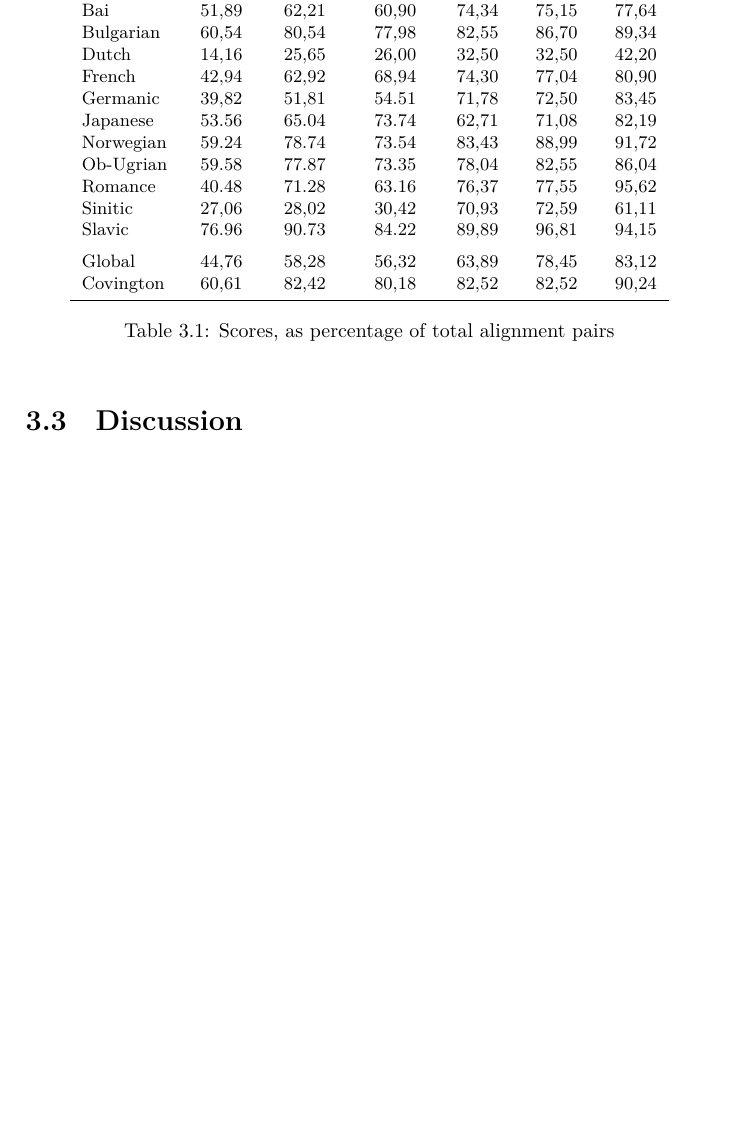
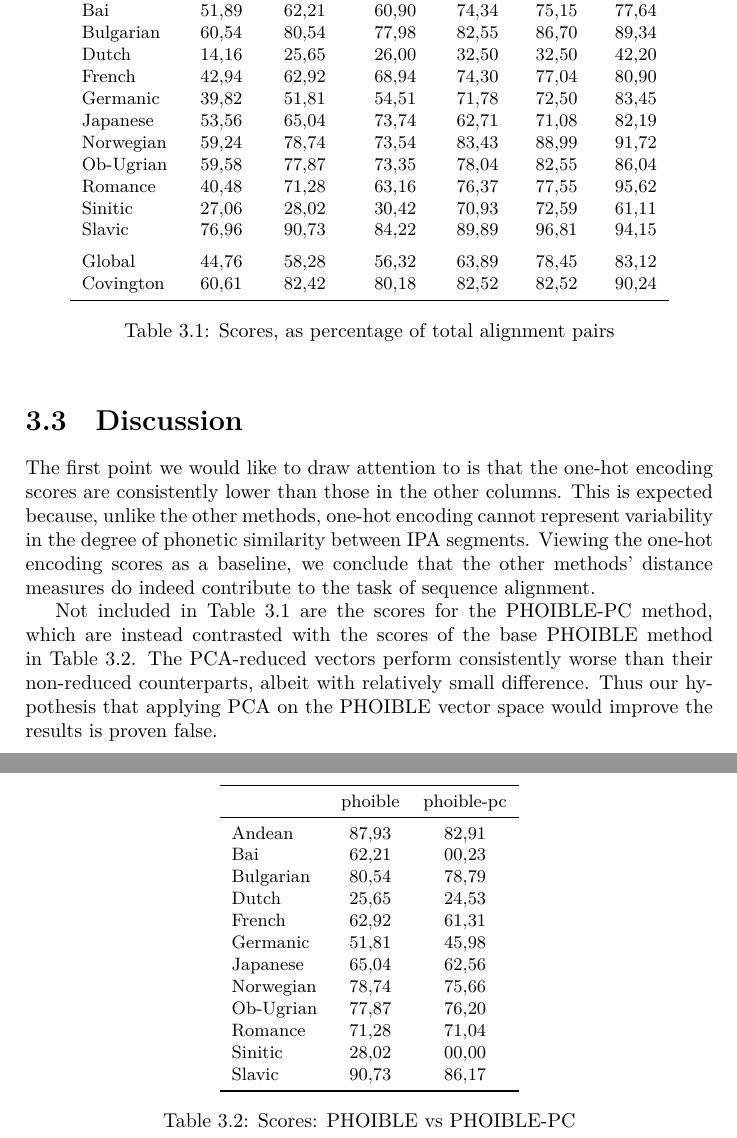
Before and after one commit to pavelsof/ipavec, a LaTeX thesis (paper/thesis.tex): part of page 9 of 12 before the commit and two parts of pages 9 and 10 of 13 after it, the two joined at a grey line, cut so that both start at the same text, the shorter picture padded with empty space. Compiled offline with XeLaTeX.

Commit message:
Started writing the discussion.

```diff
--- a/paper/thesis.tex
+++ b/paper/thesis.tex
@@ -232,6 +232,39 @@ The percentage-score evaluation of the output of running our proposed methods an
 
 \section{Discussion}
 
+The first point we would like to draw attention to is that the one-hot encoding scores are consistently lower than those in the other columns.
+This is expected because, unlike the other methods, one-hot encoding cannot represent variability in the degree of phonetic similarity between IPA segments.
+Viewing the one-hot encoding scores as a baseline, we conclude that the other methods' distance measures do indeed contribute to the task of sequence alignment.
+
+Not included in Table~\ref{tab:results} are the scores for the PHOIBLE-PC method,
+which are instead contrasted with the scores of the base PHOIBLE method in Table~\ref{tab:phoible}.
+The PCA-reduced vectors perform consistently worse than their non-reduced counterparts, albeit with relatively small difference.
+Thus our hypothesis that applying PCA on the PHOIBLE vector space would improve the results is proven false.
+
+\begin{table}[h]
+	\centering\small
+	\begin{tabular}{l *{2}{c}}
+		\toprule
+		& phoible & phoible-pc \\
+		\midrule
+		Andean		&	87,93 &	82,91 \\
+		Bai			&	62,21 &	00,23 \\
+		Bulgarian	&	80,54 &	78,79 \\
+		Dutch		&	25,65 &	24,53 \\
+		French		&	62,92 &	61,31 \\
+		Germanic	&	51,81 &	45,98 \\
+		Japanese	&	65,04 &	62,56 \\
+		Norwegian	&	78,74 &	75,66 \\
+		Ob-Ugrian	&	77,87 &	76,20 \\
+		Romance		&	71,28 &	71,04 \\
+		Sinitic		&	28,02 &	00,00 \\
+		Slavic		&	90,73 &	86,17 \\
+		\bottomrule
+	\end{tabular}
+	\caption{Scores: PHOIBLE vs PHOIBLE-PC}
+	\label{tab:phoible}
+\end{table}
+
 
 \chapter{Conclusion}
 
```
Also changed, not shown: README.md, paper/thesis.tex (12 more changed lines).
